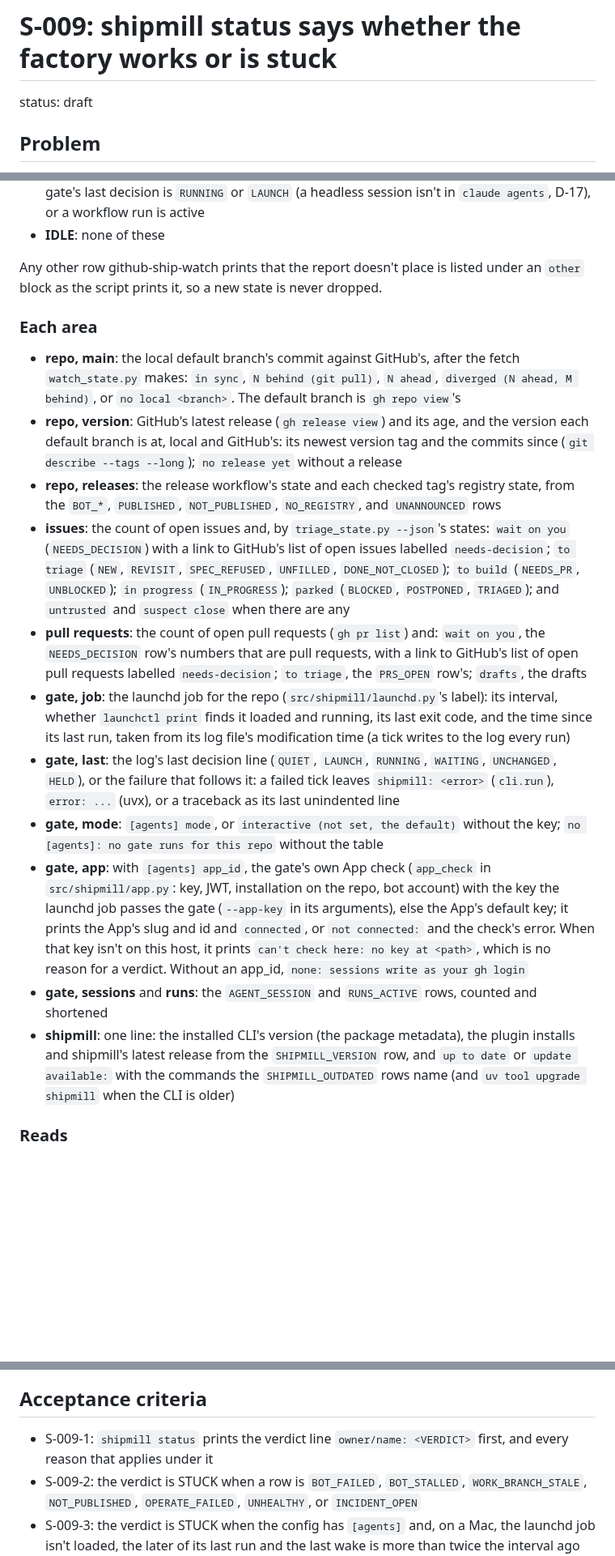
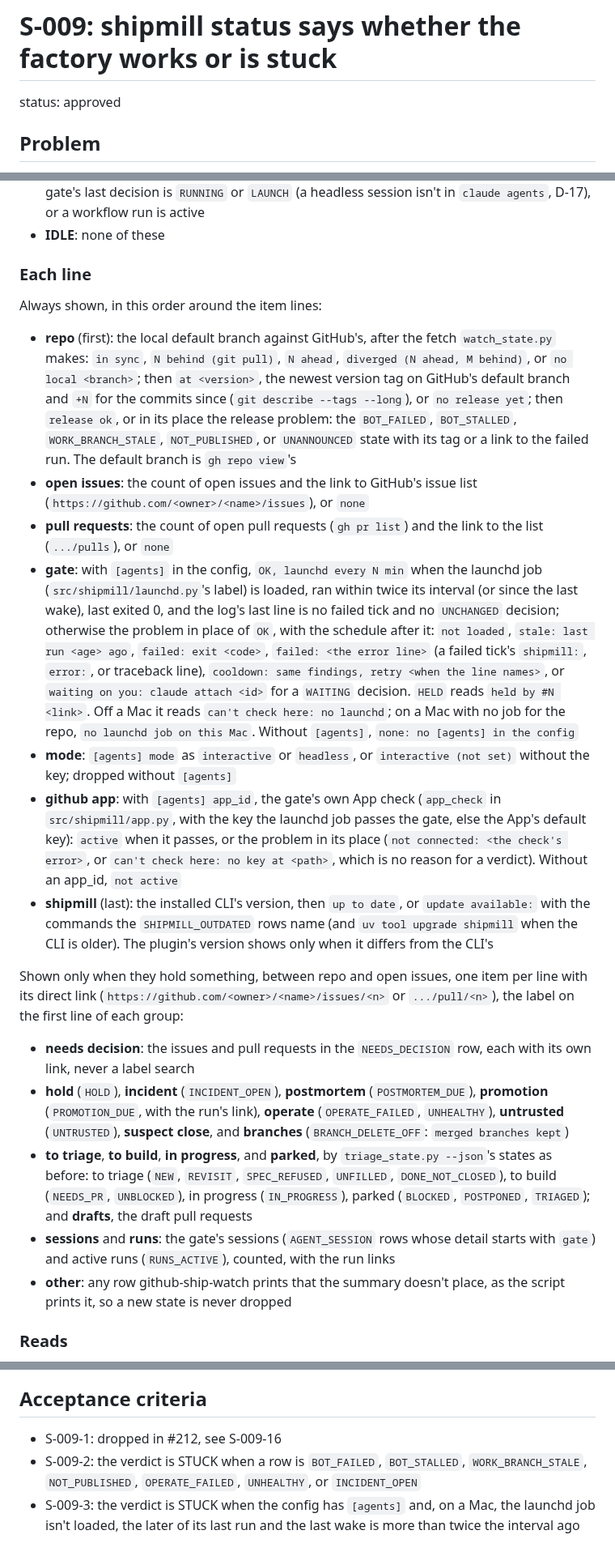
Before and after one commit to romamo/release-lanes, a Markdown page: docs/specs/009-status-picture.md, 3 parts joined by grey strips. Shown at 81% size. Drawn GitHub-style; blank space fills up the shorter version.

Commit message:
Spec 009: status becomes a short linked summary (#212)
Co-Authored-By: Claude Opus 5.5 <noreply@anthropic.com>

```diff
--- a/docs/specs/009-status-picture.md
+++ b/docs/specs/009-status-picture.md
@@ -1,6 +1,6 @@
 # S-009: shipmill status says whether the factory works or is stuck
 
-status: draft
+status: approved
 
 ## Problem
 
@@ -83,52 +72,61 @@ The verdict is the worst that applies, and every reason that applies is listed u
   `claude agents`, D-17), or a workflow run is active
 - **IDLE**: none of these
 
-Any other row github-ship-watch prints that the report doesn't place is listed under an
-`other` block as the script prints it, so a new state is never dropped.
+### Each line
 
-### Each area
+Always shown, in this order around the item lines:
 
-- **repo, main**: the local default branch's commit against GitHub's, after the fetch
+- **repo** (first): the local default branch against GitHub's, after the fetch
   `watch_state.py` makes: `in sync`, `N behind (git pull)`, `N ahead`, `diverged (N ahead,
-  M behind)`, or `no local <branch>`. The default branch is `gh repo view`'s
-- **repo, version**: GitHub's latest release (`gh release view`) and its age, and the
-  version each default branch is at, local and GitHub's: its newest version tag and the
-  commits since (`git describe --tags --long`); `no release yet` without a release
-- **repo, releases**: the release workflow's state and each checked tag's registry state,
-  from the `BOT_*`, `PUBLISHED`, `NOT_PUBLISHED`, `NO_REGISTRY`, and `UNANNOUNCED` rows
-- **issues**: the count of open issues and, by `triage_state.py --json`'s states: `wait on
-  you` (`NEEDS_DECISION`) with a link to GitHub's list of open issues labelled
-  `needs-decision`; `to triage` (`NEW`, `REVISIT`, `SPEC_REFUSED`, `UNFILLED`,
-  `DONE_NOT_CLOSED`); `to build` (`NEEDS_PR`, `UNBLOCKED`); `in progress` (`IN_PROGRESS`);
-  `parked` (`BLOCKED`, `POSTPONED`, `TRIAGED`); and `untrusted` and `suspect close` when
-  there are any
-- **pull requests**: the count of open pull requests (`gh pr list`) and: `wait on you`,
-  the `NEEDS_DECISION` row's numbers that are pull requests, with a link to GitHub's list
-  of open pull requests labelled `needs-decision`; `to triage`, the `PRS_OPEN` row's;
-  `drafts`, the drafts
-- **gate, job**: the launchd job for the repo (`src/shipmill/launchd.py`'s label): its
-  interval, whether `launchctl print` finds it loaded and running, its last exit code, and
-  the time since its last run, taken from its log file's modification time (a tick writes
-  to the log every run)
-- **gate, last**: the log's last decision line (`QUIET`, `LAUNCH`, `RUNNING`, `WAITING`,
-  `UNCHANGED`, `HELD`), or the failure that follows it: a failed tick leaves
-  `shipmill: <error>` (`cli.run`), `error: ...` (uvx), or a traceback as its last
-  unindented line
-- **gate, mode**: `[agents] mode`, or `interactive (not set, the default)` without the
-  key; `no [agents]: no gate runs for this repo` without the table
-- **gate, app**: with `[agents] app_id`, the gate's own App check (`app_check` in
-  `src/shipmill/app.py`: key, JWT, installation on the repo, bot account) with the key
-  the launchd job passes the gate (`--app-key` in its arguments), else the App's default
-  key; it prints the App's slug and id and `connected`, or `not connected:` and the check's
-  error. When that key isn't on this host, it prints `can't check here: no key at <path>`,
-  which is no reason for a verdict. Without an app_id, `none: sessions write as your gh
-  login`
-- **gate, sessions** and **runs**: the `AGENT_SESSION` and `RUNS_ACTIVE` rows, counted and
-  shortened
-- **shipmill**: one line: the installed CLI's version (the package metadata), the plugin
-  installs and shipmill's latest release from the `SHIPMILL_VERSION` row, and `up to date`
-  or `update available:` with the commands the `SHIPMILL_OUTDATED` rows name (and `uv tool
-  upgrade shipmill` when the CLI is older)
+  M behind)`, or `no local <branch>`; then `at <version>`, the newest version tag on
+  GitHub's default branch and `+N` for the commits since (`git describe --tags --long`),
+  or `no release yet`; then `release ok`, or in its place the release problem: the
+  `BOT_FAILED`, `BOT_STALLED`, `WORK_BRANCH_STALE`, `NOT_PUBLISHED`, or `UNANNOUNCED` state
+  with its tag or a link to the failed run. The default branch is `gh repo view`'s
+- **open issues**: the count of open issues and the link to GitHub's issue list
+  (`https://github.com/<owner>/<name>/issues`), or `none`
+- **pull requests**: the count of open pull requests (`gh pr list`) and the link to the
+  list (`.../pulls`), or `none`
+- **gate**: with `[agents]` in the config, `OK, launchd every N min` when the launchd job
+  (`src/shipmill/launchd.py`'s label) is loaded, ran within twice its interval (or since
+  the last wake), last exited 0, and the log's last line is no failed tick and no
+  `UNCHANGED` decision; otherwise the problem in place of `OK`, with the schedule after
+  it: `not loaded`, `stale: last run <age> ago`, `failed: exit <code>`, `failed: <the
+  error line>` (a failed tick's `shipmill:`, `error:`, or traceback line), `cooldown: same
+  findings, retry <when the line names>`, or `waiting on you: claude attach <id>` for a
+  `WAITING` decision. `HELD` reads `held by #N <link>`. Off a Mac it reads `can't check
+  here: no launchd`; on a Mac with no job for the repo, `no launchd job on this Mac`.
+  Without `[agents]`, `none: no [agents] in the config`
+- **mode**: `[agents] mode` as `interactive` or `headless`, or `interactive (not set)`
+  without the key; dropped without `[agents]`
+- **github app**: with `[agents] app_id`, the gate's own App check (`app_check` in
+  `src/shipmill/app.py`, with the key the launchd job passes the gate, else the App's
+  default key): `active` when it passes, or the problem in its place (`not connected:
+  <the check's error>`, or `can't check here: no key at <path>`, which is no reason for a
+  verdict). Without an app_id, `not active`
+- **shipmill** (last): the installed CLI's version, then `up to date`, or `update
+  available:` with the commands the `SHIPMILL_OUTDATED` rows name (and `uv tool upgrade
+  shipmill` when the CLI is older). The plugin's version shows only when it differs from
+  the CLI's
+
+Shown only when they hold something, between repo and open issues, one item per line with
+its direct link (`https://github.com/<owner>/<name>/issues/<n>` or `.../pull/<n>`), the
+label on the first line of each group:
+
+- **needs decision**: the issues and pull requests in the `NEEDS_DECISION` row, each with
+  its own link, never a label search
+- **hold** (`HOLD`), **incident** (`INCIDENT_OPEN`), **postmortem** (`POSTMORTEM_DUE`),
+  **promotion** (`PROMOTION_DUE`, with the run's link), **operate** (`OPERATE_FAILED`,
+  `UNHEALTHY`), **untrusted** (`UNTRUSTED`), **suspect close**, and **branches**
+  (`BRANCH_DELETE_OFF`: `merged branches kept`)
+- **to triage**, **to build**, **in progress**, and **parked**, by `triage_state.py
+  --json`'s states as before: to triage (`NEW`, `REVISIT`, `SPEC_REFUSED`, `UNFILLED`,
+  `DONE_NOT_CLOSED`), to build (`NEEDS_PR`, `UNBLOCKED`), in progress (`IN_PROGRESS`),
+  parked (`BLOCKED`, `POSTPONED`, `TRIAGED`); and **drafts**, the draft pull requests
+- **sessions** and **runs**: the gate's sessions (`AGENT_SESSION` rows whose detail starts
+  with `gate`) and active runs (`RUNS_ACTIVE`), counted, with the run links
+- **other**: any row github-ship-watch prints that the summary doesn't place, as the
+  script prints it, so a new state is never dropped
 
 ### Reads
 
@@ -155,8 +153,7 @@ leaves out `--trusted-only`, so a person sees every item (spec 008).
 
 ## Acceptance criteria
 
-- S-009-1: `shipmill status` prints the verdict line `owner/name: <VERDICT>` first, and
-  every reason that applies under it
+- S-009-1: dropped in #212, see S-009-16
 - S-009-2: the verdict is STUCK when a row is `BOT_FAILED`, `BOT_STALLED`,
   `WORK_BRANCH_STALE`, `NOT_PUBLISHED`, `OPERATE_FAILED`, `UNHEALTHY`, or `INCIDENT_OPEN`
 - S-009-3: the verdict is STUCK when the config has `[agents]` and, on a Mac, the launchd
```
Also changed, not shown: other parts of docs/specs/009-status-picture.md (+53 -46 lines), CHANGELOG.md (+4 -0 lines).
